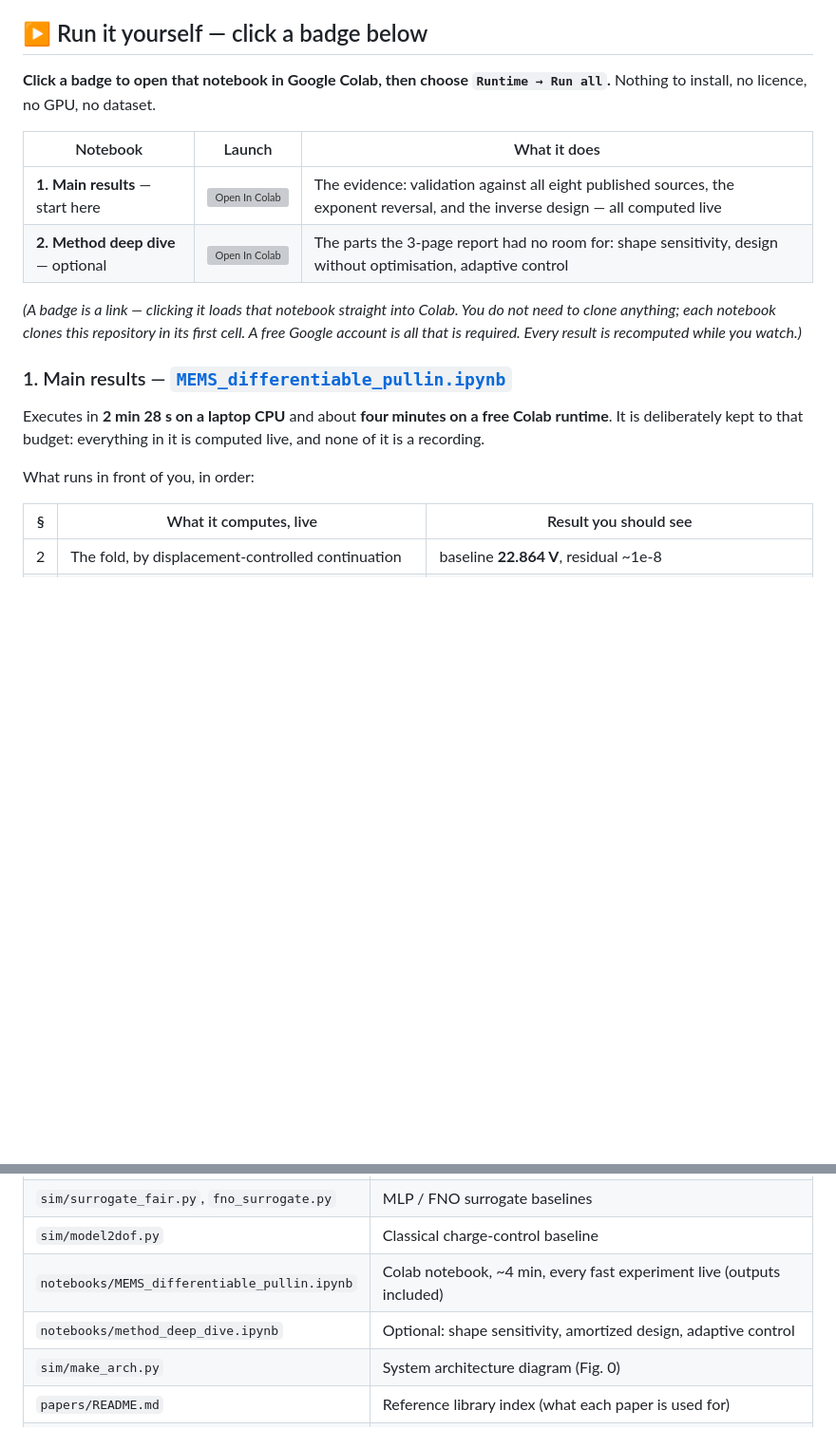
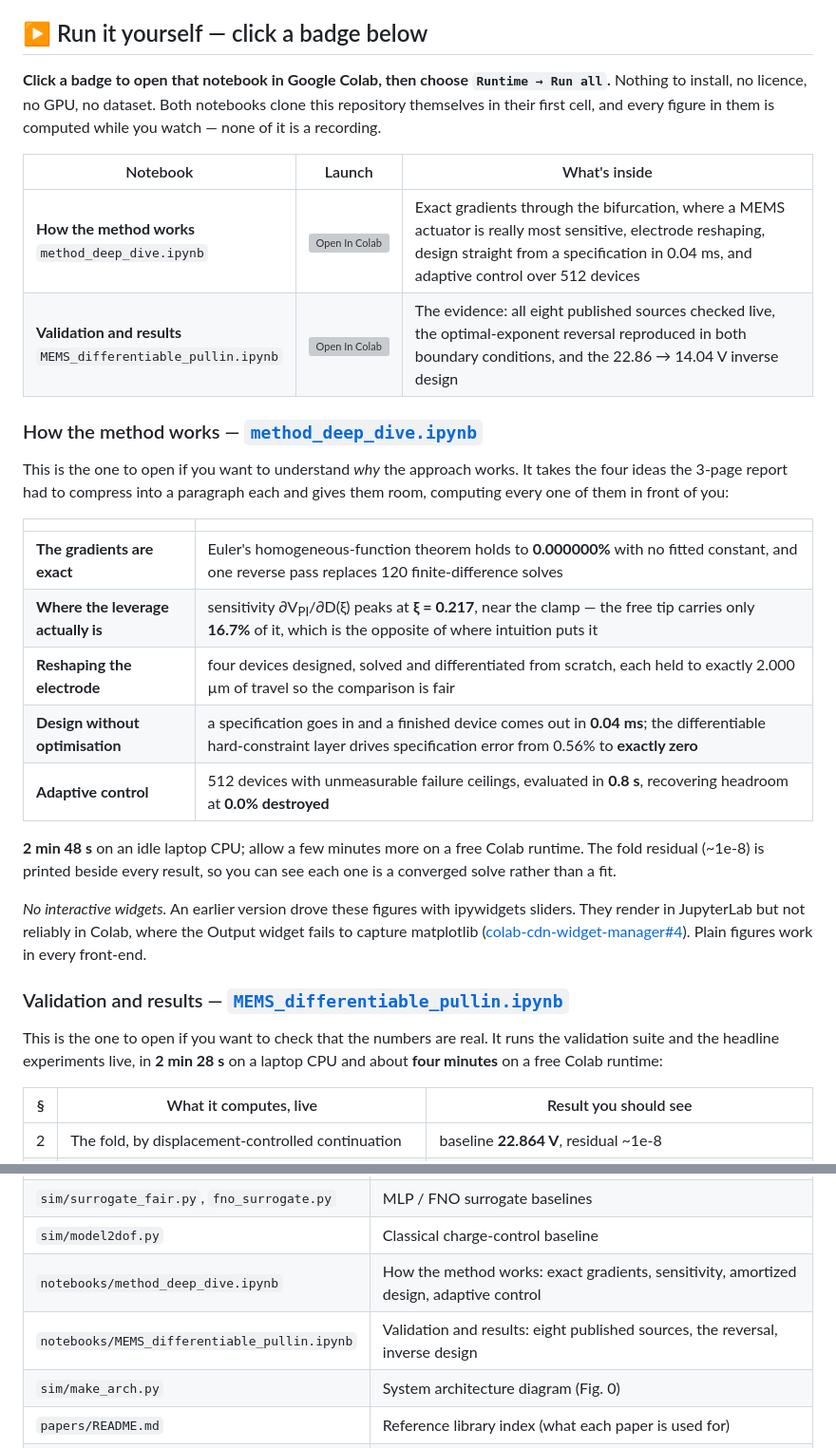
Before and after one commit to thetushardudeja1/mems-differentiable-pullin, a Markdown page: README.md, 2 parts joined by grey strips. Shown at 95% size. Drawn GitHub-style; blank space fills up the shorter version; grey boxes are pictures that could not be loaded.

Commit message:
README: lead with the method notebook, and stop calling it optional
Labelling a notebook 'optional' invites a reader to skip it, and the deep-dive
is the one that explains why the approach works -- exact gradients, where the
sensitivity actually peaks, design straight from a specification, adaptive
control. It now comes first in the launch table, in the detail sections and in
the repository map, and neither notebook is described as optional anywhere.

Both now carry a real description rather than a runtime: what is inside each,
and which question it answers -- 'why does this work' versus 'are the numbers
real'. Runtimes stay in the per-notebook sections where they are useful.

```diff
--- a/README.md
+++ b/README.md
@@ -33,29 +33,48 @@ MATLAB, and **no training dataset anywhere**.
 ## ▶ Run it yourself — click a badge below
 
 **Click a badge to open that notebook in Google Colab, then choose
-`Runtime → Run all`.** Nothing to install, no licence, no GPU, no dataset.
+`Runtime → Run all`.** Nothing to install, no licence, no GPU, no dataset. Both
+notebooks clone this repository themselves in their first cell, and every figure
+in them is computed while you watch — none of it is a recording.
 
-| Notebook | Launch | What it does |
+| Notebook | Launch | What's inside |
 |---|:---:|---|
-| **1. Main results** — start here | <a href="https://colab.research.google.com/github/thetushardudeja1/mems-differentiable-pullin/blob/main/notebooks/MEMS_differentiable_pullin.ipynb"><img src="https://colab.research.google.com/assets/colab-badge.svg" height="36" alt="Open In Colab"></a> | The evidence: validation against all eight published sources, the exponent reversal, and the inverse design — all computed live |
-| **2. Method deep dive** — optional | <a href="https://colab.research.google.com/github/thetushardudeja1/mems-differentiable-pullin/blob/main/notebooks/method_deep_dive.ipynb"><img src="https://colab.research.google.com/assets/colab-badge.svg" height="36" alt="Open In Colab"></a> | The parts the 3-page report had no room for: shape sensitivity, design without optimisation, adaptive control |
-
-*(A badge is a link — clicking it loads that notebook straight into Colab. You
-do not need to clone anything; each notebook clones this repository in its first
-cell. A free Google account is all that is required. Every result is recomputed
-while you watch.)*
+| **How the method works**<br>`method_deep_dive.ipynb` | <a href="https://colab.research.google.com/github/thetushardudeja1/mems-differentiable-pullin/blob/main/notebooks/method_deep_dive.ipynb"><img src="https://colab.research.google.com/assets/colab-badge.svg" height="36" alt="Open In Colab"></a> | Exact gradients through the bifurcation, where a MEMS actuator is really most sensitive, electrode reshaping, design straight from a specification in 0.04 ms, and adaptive control over 512 devices |
+| **Validation and results**<br>`MEMS_differentiable_pullin.ipynb` | <a href="https://colab.research.google.com/github/thetushardudeja1/mems-differentiable-pullin/blob/main/notebooks/MEMS_differentiable_pullin.ipynb"><img src="https://colab.research.google.com/assets/colab-badge.svg" height="36" alt="Open In Colab"></a> | The evidence: all eight published sources checked live, the optimal-exponent reversal reproduced in both boundary conditions, and the 22.86 → 14.04 V inverse design |
 
 <!-- Both badge URLs embed the repository path. If this is pushed under a
      different owner or name, update BOTH badge links above and REPO_URL in
      each notebook's setup cell, or the clone will fail in Colab. -->
 
-### 1. Main results — [`MEMS_differentiable_pullin.ipynb`](notebooks/MEMS_differentiable_pullin.ipynb)
+### How the method works — [`method_deep_dive.ipynb`](notebooks/method_deep_dive.ipynb)
 
-Executes in **2 min 28 s on a laptop CPU** and about **four minutes on a free
-Colab runtime**. It is deliberately kept to that budget: everything in it is
-computed live, and none of it is a recording.
+This is the one to open if you want to understand *why* the approach works. It
+takes the four ideas the 3-page report had to compress into a paragraph each and
+gives them room, computing every one of them in front of you:
 
-What runs in front of you, in order:
+| | |
+|---|---|
+| **The gradients are exact** | Euler's homogeneous-function theorem holds to **0.000000%** with no fitted constant, and one reverse pass replaces 120 finite-difference solves |
+| **Where the leverage actually is** | sensitivity ∂V<sub>PI</sub>/∂D(ξ) peaks at **ξ = 0.217**, near the clamp — the free tip carries only **16.7%** of it, which is the opposite of where intuition puts it |
+| **Reshaping the electrode** | four devices designed, solved and differentiated from scratch, each held to exactly 2.000 µm of travel so the comparison is fair |
+| **Design without optimisation** | a specification goes in and a finished device comes out in **0.04 ms**; the differentiable hard-constraint layer drives specification error from 0.56% to **exactly zero** |
+| **Adaptive control** | 512 devices with unmeasurable failure ceilings, evaluated in **0.8 s**, recovering headroom at **0.0% destroyed** |
+
+**2 min 48 s** on an idle laptop CPU; allow a few minutes more on a free Colab
+runtime. The fold residual (~1e-8) is printed beside every result, so you can
+see each one is a converged solve rather than a fit.
+
+*No interactive widgets.* An earlier version drove these figures with ipywidgets
+sliders. They render in JupyterLab but not reliably in Colab, where the Output
+widget fails to capture matplotlib
+([colab-cdn-widget-manager#4](https://github.com/googlecolab/colab-cdn-widget-manager/issues/4)).
+Plain figures work in every front-end.
+
+### Validation and results — [`MEMS_differentiable_pullin.ipynb`](notebooks/MEMS_differentiable_pullin.ipynb)
+
+This is the one to open if you want to check that the numbers are real. It runs
+the validation suite and the headline experiments live, in **2 min 28 s** on a
+laptop CPU and about **four minutes** on a free Colab runtime:
 
 | § | What it computes, live | Result you should see |
 |---|---|---|
@@ -423,8 +420,8 @@ python inverse_design.py          # free-form design, both BCs ~15 min
 | `sim/analyze_rl2dof.py` | 3-seed RL evaluation; writes `figdata_rl3.npz` |
 | `sim/surrogate_fair.py`, `fno_surrogate.py` | MLP / FNO surrogate baselines |
 | `sim/model2dof.py` | Classical charge-control baseline |
-| `notebooks/MEMS_differentiable_pullin.ipynb` | Colab notebook, ~4 min, every fast experiment live (outputs included) |
-| `notebooks/method_deep_dive.ipynb` | Optional: shape sensitivity, amortized design, adaptive control |
+| `notebooks/method_deep_dive.ipynb` | How the method works: exact gradients, sensitivity, amortized design, adaptive control |
+| `notebooks/MEMS_differentiable_pullin.ipynb` | Validation and results: eight published sources, the reversal, inverse design |
 | `sim/make_arch.py` | System architecture diagram (Fig. 0) |
 | `papers/README.md` | Reference library index (what each paper is used for) |
 | `submission/` | ISMC 2026 deliverables |
```
Also changed, not shown: other parts of README.md (+4 -26 lines), submission/04_code_and_data_statement.md (+1 -1 lines).
